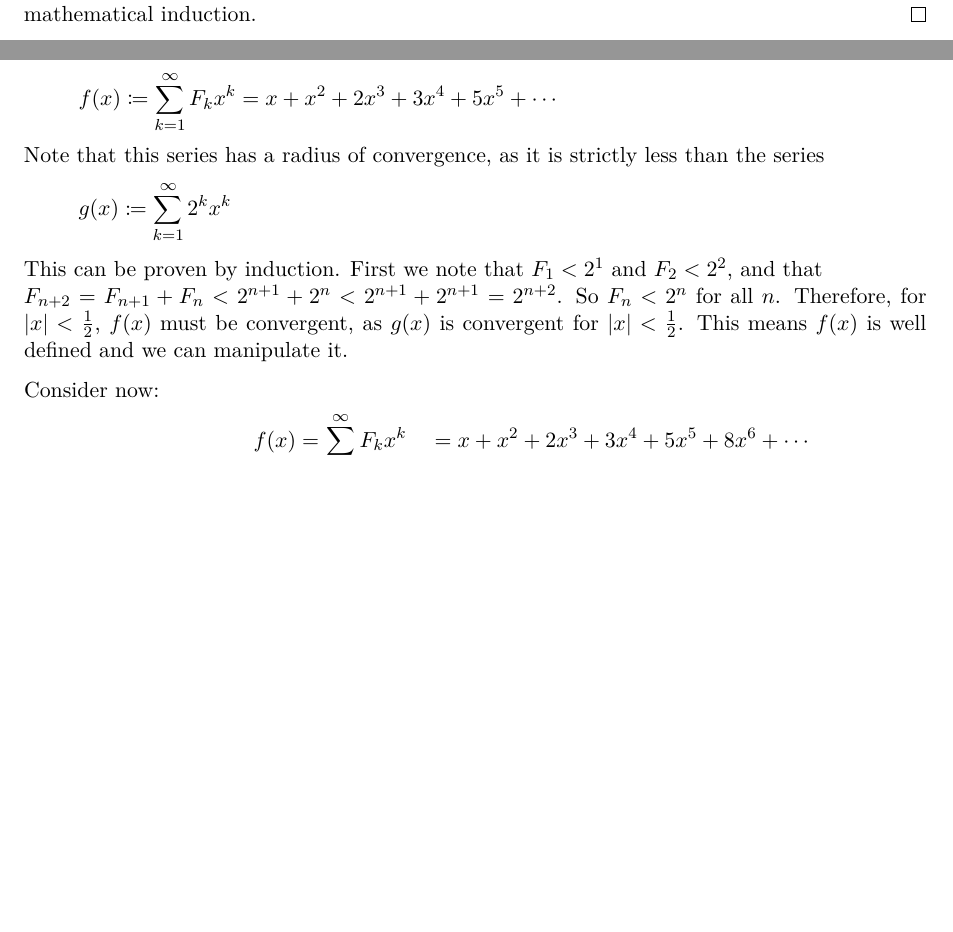
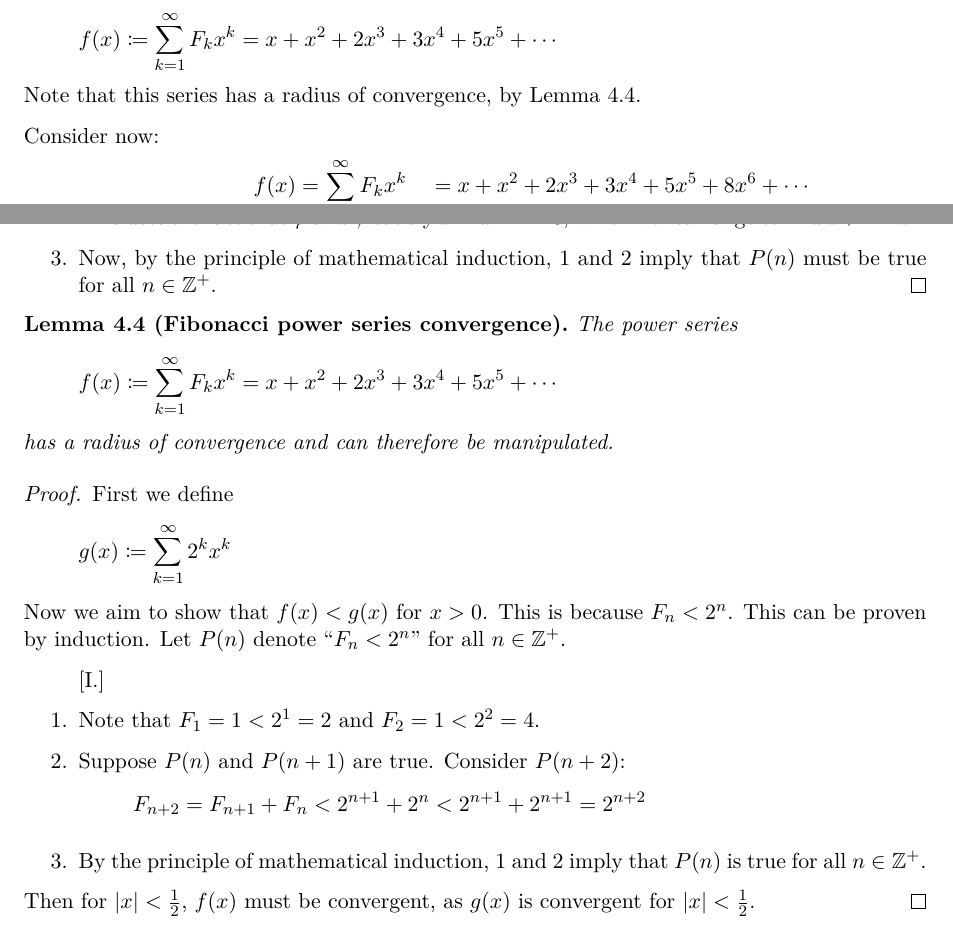
Before and after one commit to elterminad0r/maths, a LaTeX document (maths_notes/maths.tex, which reads maths_notes/tex/04_sequences_series.tex): two parts of pages 12 and 14 of 46 before the commit and two parts of pages 14 and 17 of 47 after it, joined at a grey line, cut so that both start at the same text, the shorter picture padded with empty space. Compiled offline with pdfLaTeX.

Commit message:
Add proof by induction for Fibonacci

```diff
--- a/maths_notes/tex/04_sequences_series.tex
+++ b/maths_notes/tex/04_sequences_series.tex
@@ -33,13 +36,12 @@ is true.
             &\equiv \sum_{r = 1}^{n + 1} \binom n{r - 1} a^r b^{n - r + 1}
                 + \sum_{r = 0}^n \binom nr a^r b^{n - r + 1} \\
             &\equiv a^{n + 1} + b^{n + 1}
-          + \sum_{r = 1}^n \bracks[\bigg]{\binom n{r - 1} + \binom nr}
+                + \sum_{r = 1}^n
+                      \bracks[\bigg]{\binom n{r - 1} + \binom nr}
                     a^r b^{n - r + 1} \\
             &\equiv a^{n + 1} + b^{n + 1}
                 + \sum_{r = 1}^n \binom{n + 1}r a^r b^{n - r + 1}
                     \quad \text{due to Lemma \ref{lem_bin_coef_sum}} \\
-    &\equiv \sum_{r = 0}^{n + 1} \binom{n + 1}r a^r b^{(n + 1) - r}
+            &\equiv \sum_{r = 0}^{n + 1}
+                  \binom{n + 1}r a^r b^{(n + 1) - r}
         \end{align*}
-Therefore, \(P(n + 1)\) is true if \(P(n)\) is true, and so \(P(n)\) is
-true for \(\Forall n \in \Integers^+\) by the principle of mathematical
-induction.
@@ -127,18 +134,8 @@ Consider the power series
   f(x) \defeq \sum_{k=1}^\infty F_k x^k = x + x^2 + 2x^3 + 3x^4 + 5x^5
       + \dotsb
  \end{equation*}
-Note that this series has a radius of convergence, as it is strictly less
-than the series
-\begin{equation*}
-g(x) \defeq \sum_{k=1}^\infty 2^k x^k
-\end{equation*}
-This can be proven by induction. First we note that \(F_1 < 2^1\) and
-\(F_2 < 2^2\), and that \\
-\(F_{n + 2} = F_{n + 1} + F_n < 2^{n + 1} + 2^n < 2^{n + 1} + 2^{n + 1}
-    = 2^{n + 2}\). So \(F_n < 2^n\) for all \(n\). Therefore, for
-\(\abs x < \frac 12\), \(f(x)\)  must be convergent, as \(g(x)\) is
-convergent for \(\abs x < \frac 12\). This means \(f(x)\) is well defined
-and we can manipulate it.
+ Note that this series has a radius of convergence, by Lemma
+ \ref{lem_fibo_convergence}.
 
  Consider now:
  \begin{alignat*}9
@@ -365 +389,41 @@ constant term is indeed zero, as \(\varphi^0 - \psi^0 = 0\).
+        This uses the fact that \(\varphi\) and \(\psi\) satisfy
+        \(x^2 - x - 1 = 0\), which we rearrange to find \(x + 1 = x^2\).
+  \item Now, by the principle of mathematical induction, \ref{basec_thm_fibo}
+        and \ref{induct_thm_fibo} imply that \(P(n)\) must be true for all \(n
+        \in \Integers^+\). \qedhere
+ \end{enumerate}
+\end{proof}
+\begin{lemma}[Fibonacci power series convergence]
+\label{lem_fibo_convergence}
+ The power series
+ \begin{equation*}
+  f(x) \defeq \sum_{k=1}^\infty F_k x^k = x + x^2 + 2x^3 + 3x^4 + 5x^5
+      + \dotsb
+ \end{equation*}
+ has a radius of convergence and can therefore be manipulated.
+\end{lemma}
+\begin{proof}
+ First we define
+ \begin{equation*}
+  g(x) \defeq \sum_{k=1}^\infty 2^k x^k
+ \end{equation*}
+ Now we aim to show that \(f(x) < g(x)\) for \(x > 0\). This is because
+ \(F_n < 2^n\). This can be proven by induction. Let \(P(n)\) denote
+ ``\(F_n < 2^n\)'' for all \(n \in \Integers^+\).
+ \begin{enumerate}[I.]
+  \item \label{basec_lem_fibo}
+        Note that \(F_1 = 1 < 2^1 = 2\) and \(F_2 = 1 < 2^2 = 4\).
+  \item \label{induct_lem_fibo}
+        Suppose \(P(n)\) and \(P(n + 1)\) are true. Consider \(P(n + 2)\):
+        \begin{equation*}
+        F_{n + 2} = F_{n + 1} + F_n < 2^{n + 1} + 2^n < 2^{n + 1} + 2^{n + 1}
+            = 2^{n + 2}
+        \end{equation*}
+  \item By the principle of mathematical induction, \ref{basec_lem_fibo} and
+        \ref{induct_lem_fibo} imply that \(P(n)\) is true for all
+        \(n \in \Integers^+\).
+ \end{enumerate}
+ Then for \(\abs x < \frac 12\), \(f(x)\)  must be convergent, as \(g(x)\) is
+ convergent for \(\abs x < \frac 12\).
+\end{proof}
 Combined with Exponentation by Squaring (\ref{sec_exp_by_squaring}), and some
```
Also changed, not shown: maths_notes/tex/04_sequences_series.tex (63 more changed lines). Lines whose indentation alone changed are shown as unchanged.
